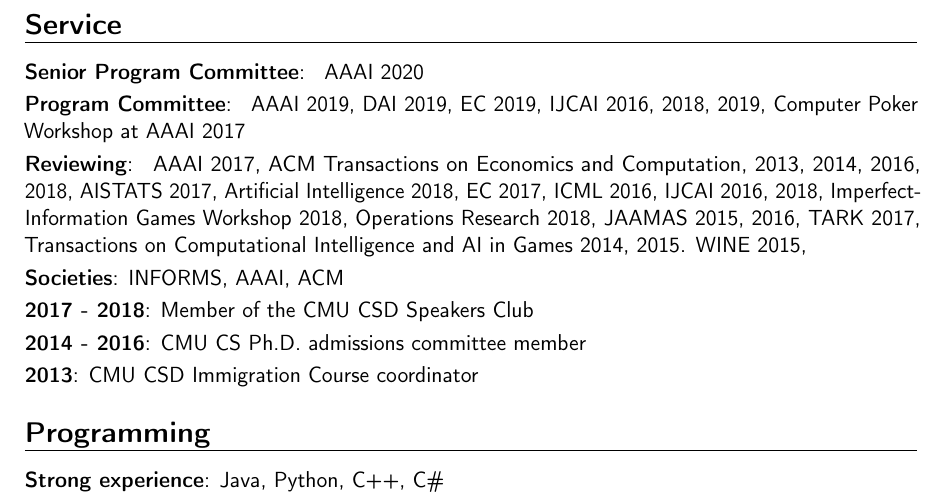
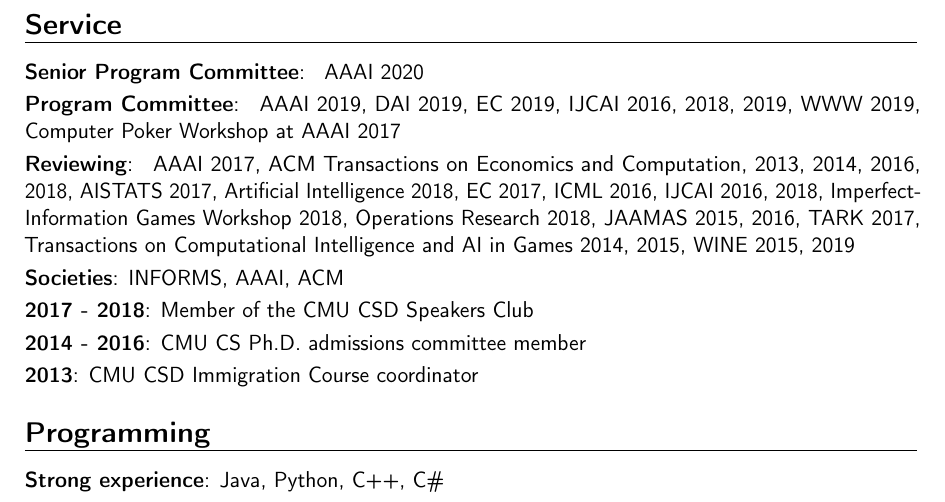
Before and after one commit to ChrKroer/resume, a LaTeX CV (christian_kroer_cv.tex): part of page 6 of 6, cut so that both start at the same text. Compiled offline with pdfLaTeX.

Commit message:
add wine and www service

```diff
--- a/christian_kroer_cv.tex
+++ b/christian_kroer_cv.tex
@@ -299,6 +299,7 @@
   DAI 2019,
   EC 2019,
   IJCAI 2016, 2018, 2019,
+  WWW 2019,
   Computer Poker Workshop at AAAI 2017
 }
 \cvitem{Reviewing}
@@ -314,8 +315,8 @@
   Operations Research 2018,
   JAAMAS 2015, 2016,
   TARK 2017,
-  Transactions on Computational Intelligence and AI in Games 2014, 2015.
-  WINE 2015,
+  Transactions on Computational Intelligence and AI in Games 2014, 2015,
+  WINE 2015, 2019
 }
 \cvitem{Societies}{INFORMS, AAAI, ACM}
 \cvitem{2017 - 2018}{Member of the CMU CSD Speakers Club}
```
